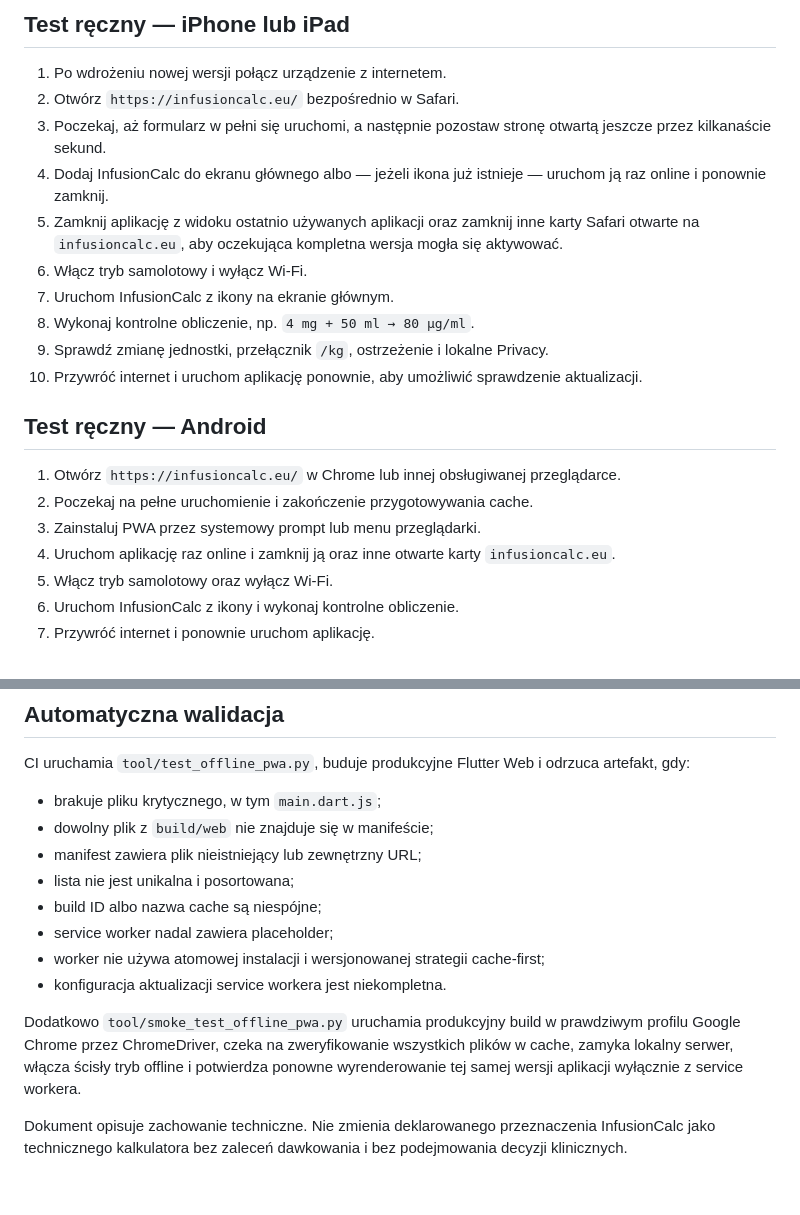
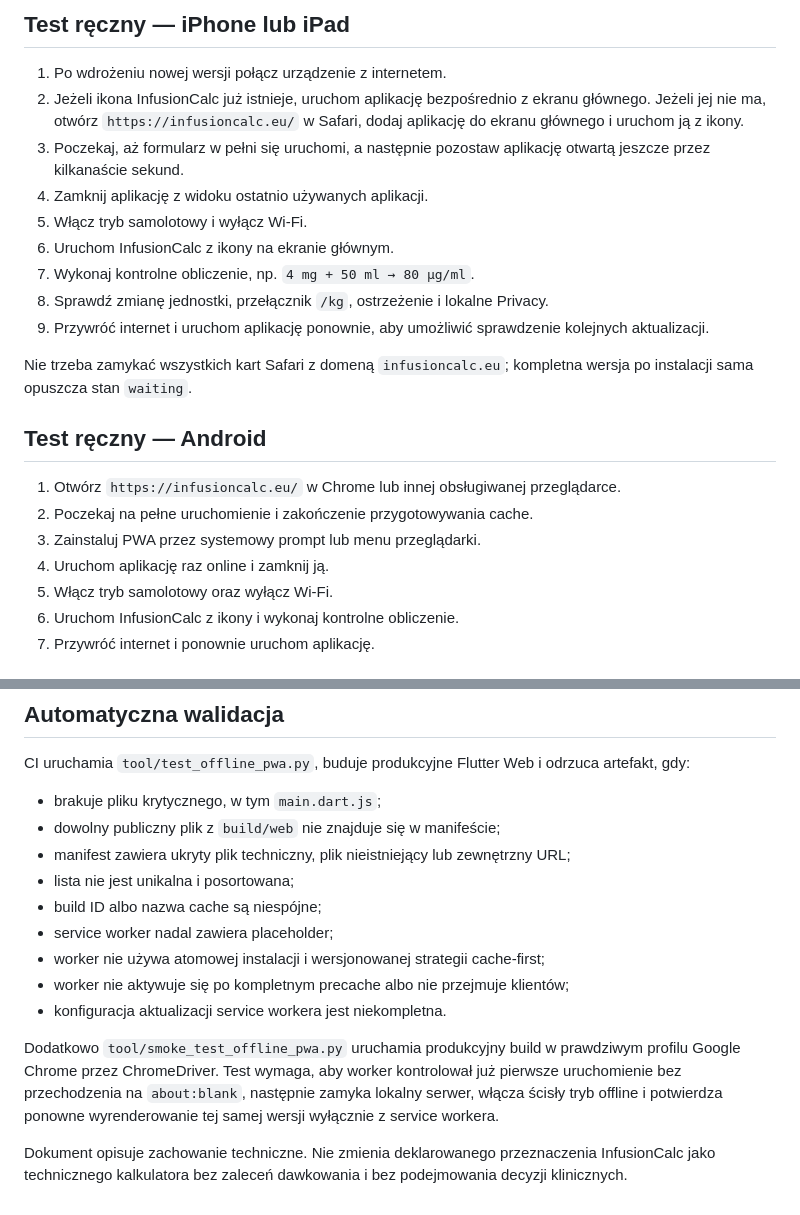
Before and after one commit to 8s4nfddmv9-lab/kalkulator-lekow, a Markdown page: docs/OFFLINE_PWA.md, 2 parts joined by grey strips. Drawn GitHub-style.

```diff
--- a/docs/OFFLINE_PWA.md
+++ b/docs/OFFLINE_PWA.md
@@ -87,22 +110,23 @@ Brak dostępu do tych stron nie wpływa na kalkulator. Ostrzeżenie techniczne i
 ## Test ręczny — iPhone lub iPad
 
 1. Po wdrożeniu nowej wersji połącz urządzenie z internetem.
-2. Otwórz `https://infusioncalc.eu/` bezpośrednio w Safari.
-3. Poczekaj, aż formularz w pełni się uruchomi, a następnie pozostaw stronę otwartą jeszcze przez kilkanaście sekund.
-4. Dodaj InfusionCalc do ekranu głównego albo — jeżeli ikona już istnieje — uruchom ją raz online i ponownie zamknij.
-5. Zamknij aplikację z widoku ostatnio używanych aplikacji oraz zamknij inne karty Safari otwarte na `infusioncalc.eu`, aby oczekująca kompletna wersja mogła się aktywować.
-6. Włącz tryb samolotowy i wyłącz Wi‑Fi.
-7. Uruchom InfusionCalc z ikony na ekranie głównym.
-8. Wykonaj kontrolne obliczenie, np. `4 mg + 50 ml → 80 µg/ml`.
-9. Sprawdź zmianę jednostki, przełącznik `/kg`, ostrzeżenie i lokalne Privacy.
-10. Przywróć internet i uruchom aplikację ponownie, aby umożliwić sprawdzenie aktualizacji.
+2. Jeżeli ikona InfusionCalc już istnieje, uruchom aplikację bezpośrednio z ekranu głównego. Jeżeli jej nie ma, otwórz `https://infusioncalc.eu/` w Safari, dodaj aplikację do ekranu głównego i uruchom ją z ikony.
+3. Poczekaj, aż formularz w pełni się uruchomi, a następnie pozostaw aplikację otwartą jeszcze przez kilkanaście sekund.
+4. Zamknij aplikację z widoku ostatnio używanych aplikacji.
+5. Włącz tryb samolotowy i wyłącz Wi‑Fi.
+6. Uruchom InfusionCalc z ikony na ekranie głównym.
+7. Wykonaj kontrolne obliczenie, np. `4 mg + 50 ml → 80 µg/ml`.
+8. Sprawdź zmianę jednostki, przełącznik `/kg`, ostrzeżenie i lokalne Privacy.
+9. Przywróć internet i uruchom aplikację ponownie, aby umożliwić sprawdzenie kolejnych aktualizacji.
+
+Nie trzeba zamykać wszystkich kart Safari z domeną `infusioncalc.eu`; kompletna wersja po instalacji sama opuszcza stan `waiting`.
 
 ## Test ręczny — Android
 
 1. Otwórz `https://infusioncalc.eu/` w Chrome lub innej obsługiwanej przeglądarce.
 2. Poczekaj na pełne uruchomienie i zakończenie przygotowywania cache.
 3. Zainstaluj PWA przez systemowy prompt lub menu przeglądarki.
-4. Uruchom aplikację raz online i zamknij ją oraz inne otwarte karty `infusioncalc.eu`.
+4. Uruchom aplikację raz online i zamknij ją.
 5. Włącz tryb samolotowy oraz wyłącz Wi‑Fi.
 6. Uruchom InfusionCalc z ikony i wykonaj kontrolne obliczenie.
 7. Przywróć internet i ponownie uruchom aplikację.
@@ -123,14 +147,15 @@ Po usunięciu danych potrzebne jest ponowne pełne uruchomienie online. Projekt
 CI uruchamia `tool/test_offline_pwa.py`, buduje produkcyjne Flutter Web i odrzuca artefakt, gdy:
 
 - brakuje pliku krytycznego, w tym `main.dart.js`;
-- dowolny plik z `build/web` nie znajduje się w manifeście;
-- manifest zawiera plik nieistniejący lub zewnętrzny URL;
+- dowolny publiczny plik z `build/web` nie znajduje się w manifeście;
+- manifest zawiera ukryty plik techniczny, plik nieistniejący lub zewnętrzny URL;
 - lista nie jest unikalna i posortowana;
 - build ID albo nazwa cache są niespójne;
 - service worker nadal zawiera placeholder;
 - worker nie używa atomowej instalacji i wersjonowanej strategii cache-first;
+- worker nie aktywuje się po kompletnym precache albo nie przejmuje klientów;
 - konfiguracja aktualizacji service workera jest niekompletna.
 
-Dodatkowo `tool/smoke_test_offline_pwa.py` uruchamia produkcyjny build w prawdziwym profilu Google Chrome przez ChromeDriver, czeka na zweryfikowanie wszystkich plików w cache, zamyka lokalny serwer, włącza ścisły tryb offline i potwierdza ponowne wyrenderowanie tej samej wersji aplikacji wyłącznie z service workera.
+Dodatkowo `tool/smoke_test_offline_pwa.py` uruchamia produkcyjny build w prawdziwym profilu Google Chrome przez ChromeDriver. Test wymaga, aby worker kontrolował już pierwsze uruchomienie bez przechodzenia na `about:blank`, następnie zamyka lokalny serwer, włącza ścisły tryb offline i potwierdza ponowne wyrenderowanie tej samej wersji wyłącznie z service workera.
 
 Dokument opisuje zachowanie techniczne. Nie zmienia deklarowanego przeznaczenia InfusionCalc jako technicznego kalkulatora bez zaleceń dawkowania i bez podejmowania decyzji klinicznych.
```
Also changed, not shown: other parts of docs/OFFLINE_PWA.md (+30 -7 lines).
